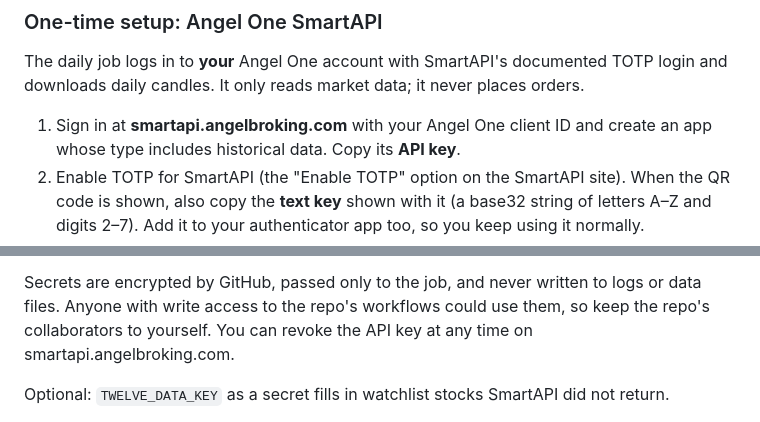
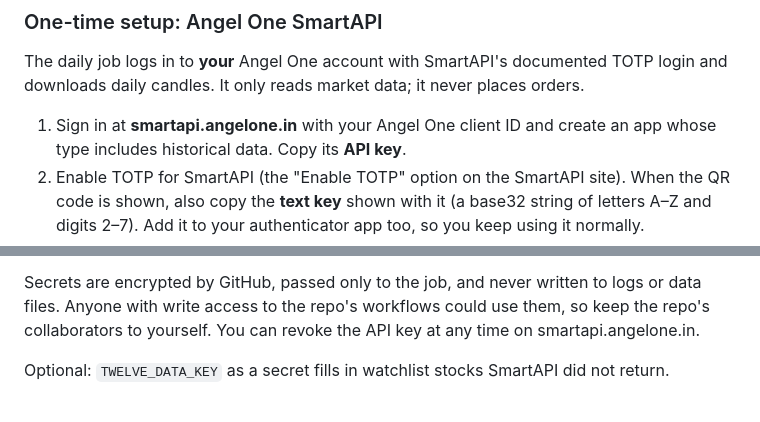
Before and after one commit to dheeru284/trader-desk, a Markdown page: README.md, 2 parts joined by grey strips. GitHub-like rendering.

Commit message:
README: SmartAPI portal moved to smartapi.angelone.in
Co-Authored-By: Claude Opus 5.5 <noreply@anthropic.com>
Claude-Session: https://claude.ai/code/session_01C7TNJPHjzs6p7jmNJPFGGd

```diff
--- a/README.md
+++ b/README.md
@@ -48,7 +48,7 @@ The daily job logs in to **your** Angel One account with SmartAPI's documented
 TOTP login and downloads daily candles. It only reads market data; it never
 places orders.
 
-1. Sign in at **smartapi.angelbroking.com** with your Angel One client ID and
+1. Sign in at **smartapi.angelone.in** with your Angel One client ID and
    create an app whose type includes historical data. Copy its **API key**.
 2. Enable TOTP for SmartAPI (the "Enable TOTP" option on the SmartAPI site).
    When the QR code is shown, also copy the **text key** shown with it (a
@@ -66,7 +66,7 @@ places orders.
 Secrets are encrypted by GitHub, passed only to the job, and never written to
 logs or data files. Anyone with write access to the repo's workflows could use
 them, so keep the repo's collaborators to yourself. You can revoke the API key
-at any time on smartapi.angelbroking.com.
+at any time on smartapi.angelone.in.
 
 Optional: `TWELVE_DATA_KEY` as a secret fills in watchlist stocks SmartAPI
 did not return.
```
